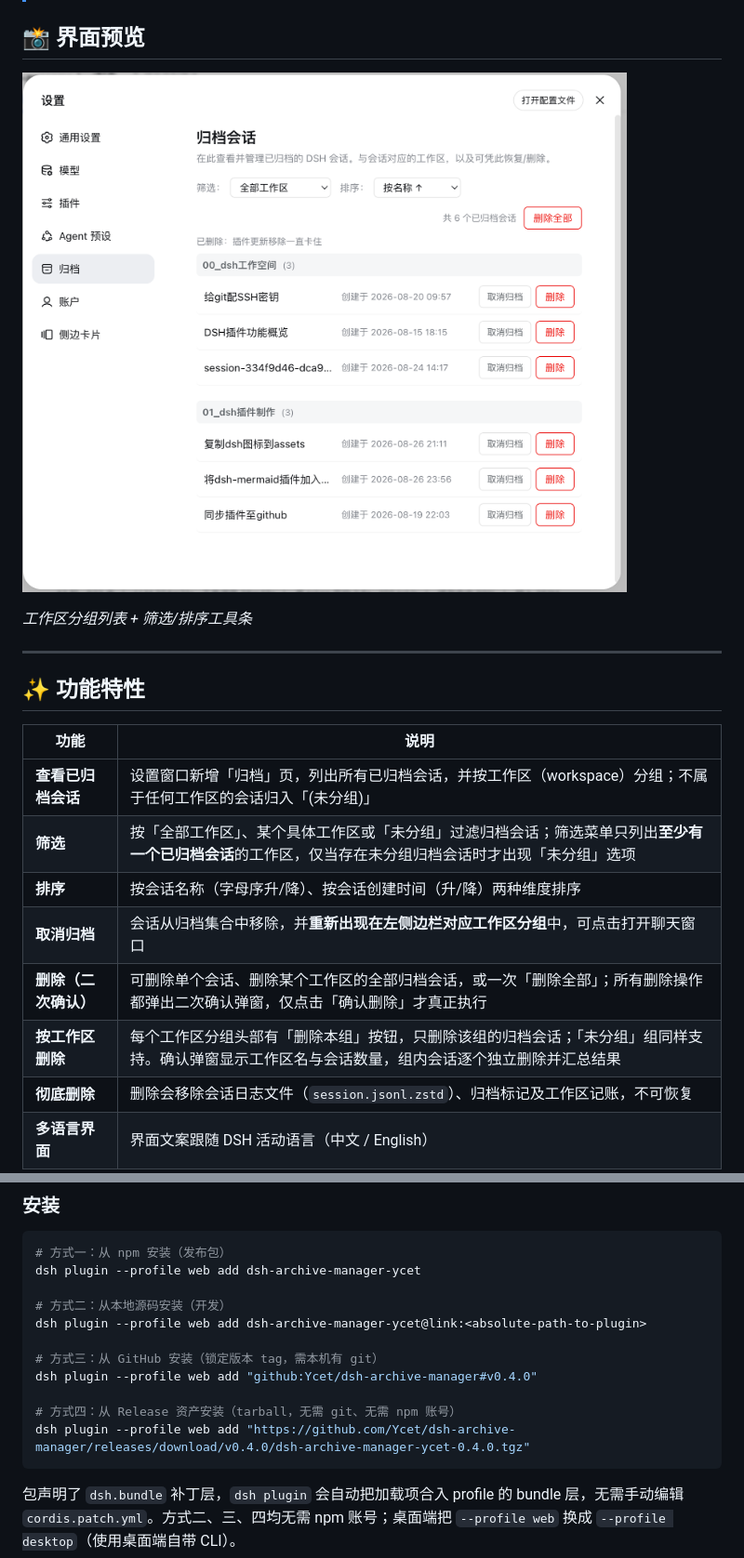
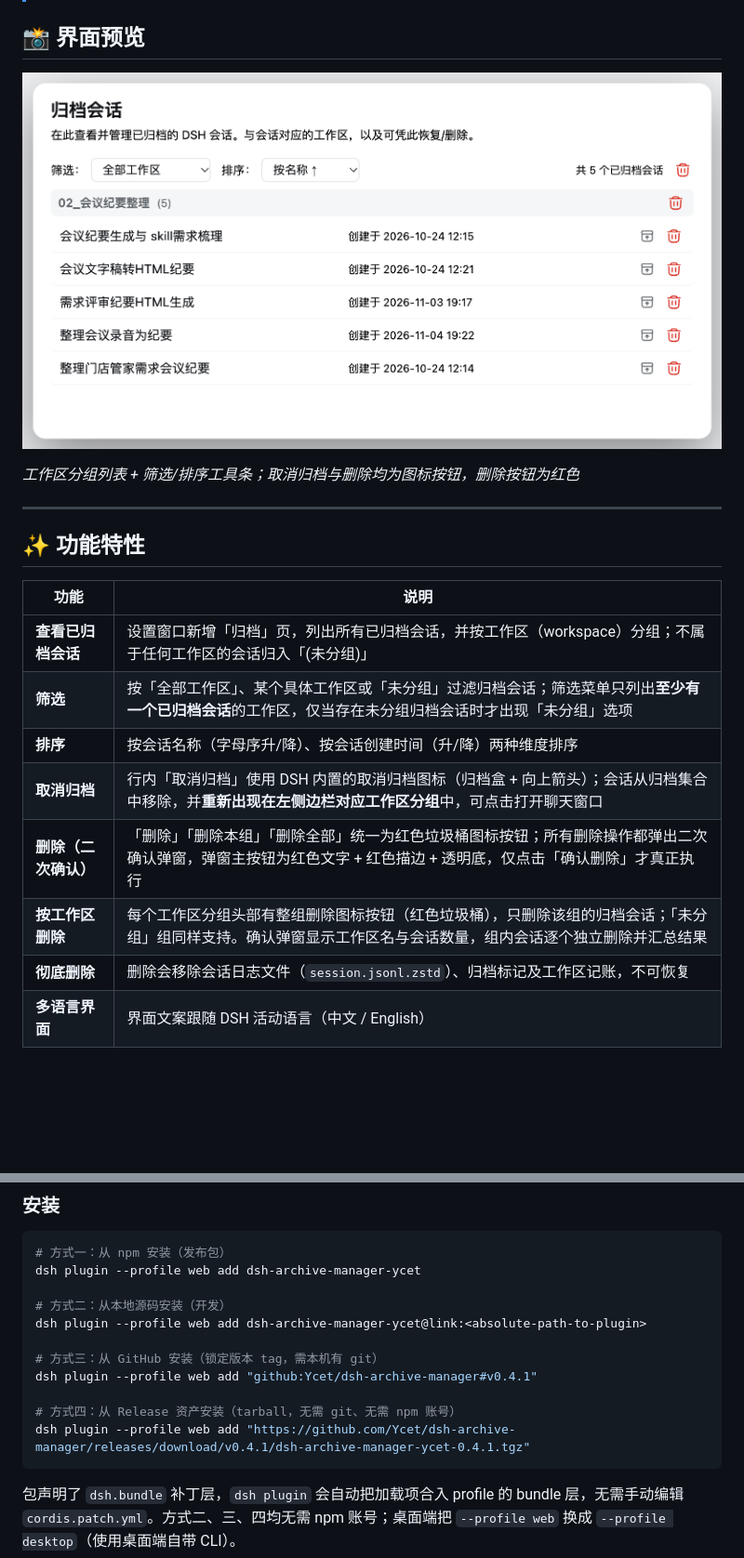
Before and after one commit to Ycet/dsh-archive-manager, a Markdown page: README.md, 2 parts joined by grey strips. Shown at 93% size. Drawn GitHub-style; pictures changed too: assets/screenshot/archive-page.png; blank space fills up the shorter version.

````diff
--- a/README.md
+++ b/README.md
@@ -40,7 +42,7 @@ DeepSeek Harness（DSH）Web 界面插件：在设置窗口新增「归档」页
 
 ![「设置：归档」页界面预览](assets/screenshot/archive-page.png)
 
-*工作区分组列表 + 筛选/排序工具条*
+*工作区分组列表 + 筛选/排序工具条；取消归档与删除均为图标按钮，删除按钮为红色*
 
 ---
 
@@ -51,9 +53,9 @@ DeepSeek Harness（DSH）Web 界面插件：在设置窗口新增「归档」页
 | **查看已归档会话** | 设置窗口新增「归档」页，列出所有已归档会话，并按工作区（workspace）分组；不属于任何工作区的会话归入「(未分组)」 |
 | **筛选** | 按「全部工作区」、某个具体工作区或「未分组」过滤归档会话；筛选菜单只列出**至少有一个已归档会话**的工作区，仅当存在未分组归档会话时才出现「未分组」选项 |
 | **排序** | 按会话名称（字母序升/降）、按会话创建时间（升/降）两种维度排序 |
-| **取消归档** | 会话从归档集合中移除，并**重新出现在左侧边栏对应工作区分组**中，可点击打开聊天窗口 |
-| **删除（二次确认）** | 可删除单个会话、删除某个工作区的全部归档会话，或一次「删除全部」；所有删除操作都弹出二次确认弹窗，仅点击「确认删除」才真正执行 |
-| **按工作区删除** | 每个工作区分组头部有「删除本组」按钮，只删除该组的归档会话；「未分组」组同样支持。确认弹窗显示工作区名与会话数量，组内会话逐个独立删除并汇总结果 |
+| **取消归档** | 行内「取消归档」使用 DSH 内置的取消归档图标（归档盒 + 向上箭头）；会话从归档集合中移除，并**重新出现在左侧边栏对应工作区分组**中，可点击打开聊天窗口 |
+| **删除（二次确认）** | 「删除」「删除本组」「删除全部」统一为红色垃圾桶图标按钮；所有删除操作都弹出二次确认弹窗，弹窗主按钮为红色文字 + 红色描边 + 透明底，仅点击「确认删除」才真正执行 |
+| **按工作区删除** | 每个工作区分组头部有整组删除图标按钮（红色垃圾桶），只删除该组的归档会话；「未分组」组同样支持。确认弹窗显示工作区名与会话数量，组内会话逐个独立删除并汇总结果 |
 | **彻底删除** | 删除会移除会话日志文件（`session.jsonl.zstd`）、归档标记及工作区记账，不可恢复 |
 | **多语言界面** | 界面文案跟随 DSH 活动语言（中文 / English） |
 
@@ -75,10 +77,10 @@ dsh plugin --profile web add dsh-archive-manager-ycet
 dsh plugin --profile web add dsh-archive-manager-ycet@link:<absolute-path-to-plugin>
 
 # 方式三：从 GitHub 安装（锁定版本 tag，需本机有 git）
-dsh plugin --profile web add "github:Ycet/dsh-archive-manager#v0.4.0"
+dsh plugin --profile web add "github:Ycet/dsh-archive-manager#v0.4.1"
 
 # 方式四：从 Release 资产安装（tarball，无需 git、无需 npm 账号）
-dsh plugin --profile web add "https://github.com/Ycet/dsh-archive-manager/releases/download/v0.4.0/dsh-archive-manager-ycet-0.4.0.tgz"
+dsh plugin --profile web add "https://github.com/Ycet/dsh-archive-manager/releases/download/v0.4.1/dsh-archive-manager-ycet-0.4.1.tgz"
 ```
 
 包声明了 `dsh.bundle` 补丁层，`dsh plugin` 会自动把加载项合入 profile 的 bundle 层，无需手动编辑 `cordis.patch.yml`。方式二、三、四均无需 npm 账号；桌面端把 `--profile web` 换成 `--profile desktop`（使用桌面端自带 CLI）。
````
Also changed, not shown: other parts of README.md (+3 -1 lines), README_en.md (+10 -8 lines), 4 other files.
